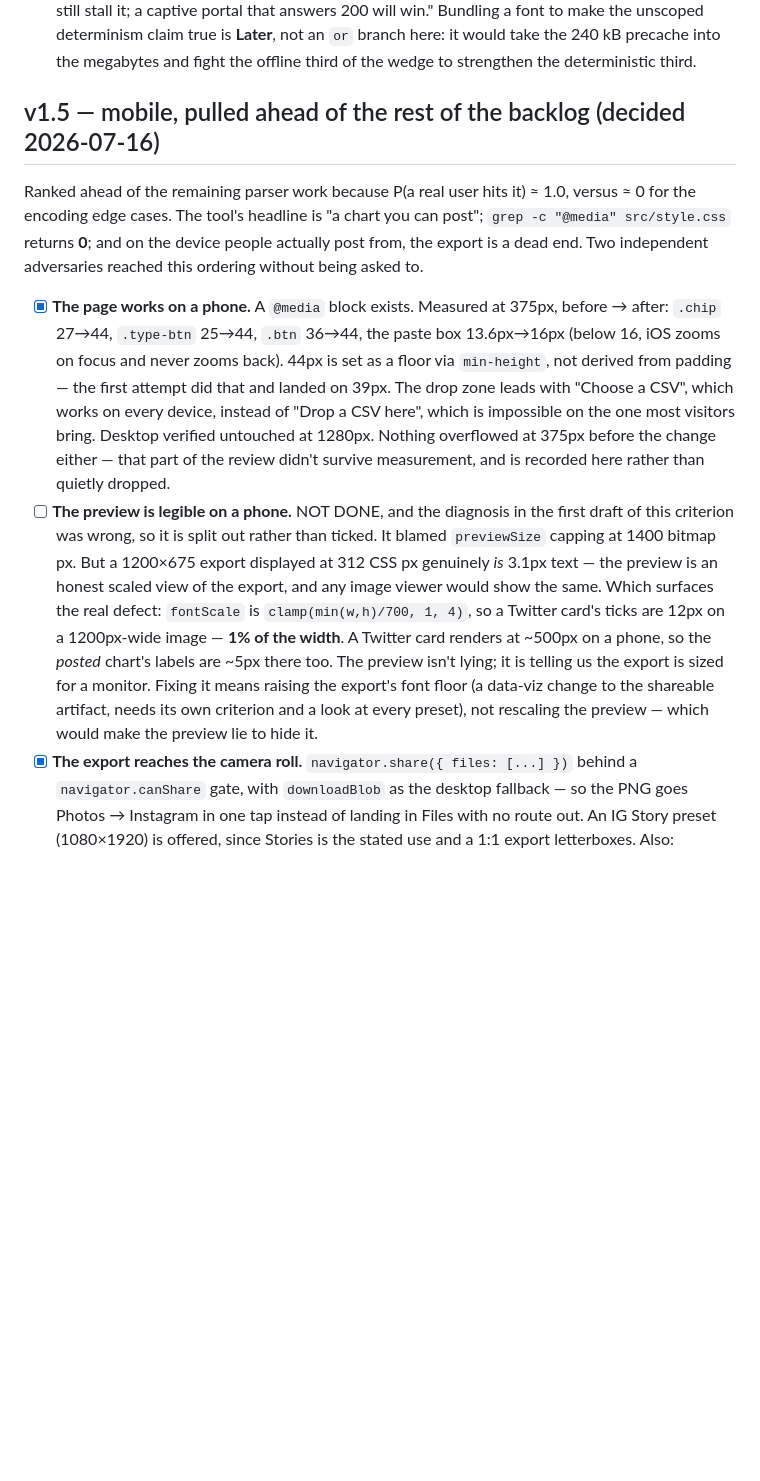
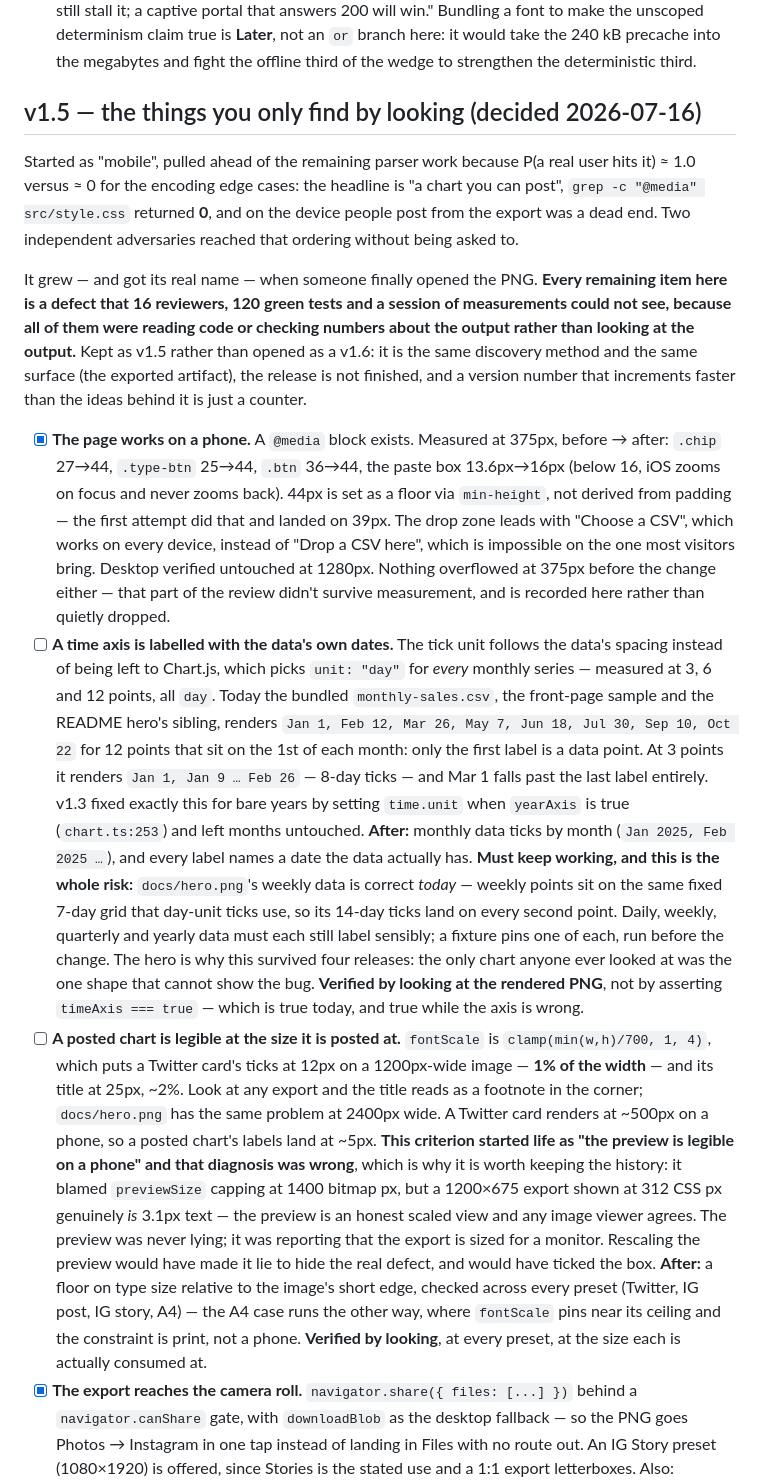
Before and after one commit to KbWen/chartsnap, a Markdown page: docs/SPEC.md, the part around the change. Rendered like a GitHub page; blank space fills up the shorter version.

Commit message:
docs: numbers about the output are not the output
The axis of the front-page sample is labelled with dates that hold no data, and
it has shipped since v1. Chart.js picks unit="day" for every monthly series —
measured at 3, 6 and 12 points, all day. The bundled monthly-sales.csv renders
Jan 1, Feb 12, Mar 26, May 7, Jun 18, Jul 30, Sep 10, Oct 22 for twelve points
that sit on the 1st of each month: only the first label is a data point. At three
points it renders 8-day ticks and Mar 1 falls past the last label. v1.3 fixed
exactly this for bare years (chart.ts:253, time.unit when yearAxis) and left
months untouched. One branch, not an unreachable Chart.js quirk.

Why it survived four releases: docs/hero.png is WEEKLY data. Weekly points sit on
the same fixed 7-day grid that day-unit ticks use, so its 14-day ticks land on
every second point — the hero is correct. Months are 28-31 days, so day ticks
drift off the 1st. The one chart anybody ever looked at was the one shape that
cannot show the defect. A fixture that can't fail isn't a fixture.

So the lesson goes in AGENTS.md Core Rule 2, not just here. 16 reviewers — one of
whom computed BT.601 luma of the palette, another of whom measured exported SVG
coordinates — 120 green tests, and a full session of my own measurements
(contrast ratios, tap targets, CSP violation events, PNG IHDR dimensions) all
missed it. Every measurement was correct and every one was of the wrong thing:
timeAxis IS true, detection IS right, and no test asserts a tick label. It
surfaced within a minute of rendering the PNG and opening it, and only because
the user said: you can open the server and look at the screen, right?

Kept in v1.5 rather than opened as v1.6 — same discovery method, same surface,
release not finished. A version number that increments faster than the ideas
behind it is just a counter.

Co-Authored-By: Claude Opus 4.8 <noreply@anthropic.com>

```diff
--- a/docs/SPEC.md
+++ b/docs/SPEC.md
@@ -236,12 +236,19 @@ because 100 is not a 4-digit year.
       `or` branch here: it would take the 240 kB precache into the megabytes and fight the
       offline third of the wedge to strengthen the deterministic third.
 
-## v1.5 — mobile, pulled ahead of the rest of the backlog (decided 2026-07-16)
+## v1.5 — the things you only find by looking (decided 2026-07-16)
 
-Ranked ahead of the remaining parser work because P(a real user hits it) ≈ 1.0, versus ≈ 0 for
-the encoding edge cases. The tool's headline is "a chart you can post"; `grep -c "@media"
-src/style.css` returns **0**; and on the device people actually post from, the export is a dead
-end. Two independent adversaries reached this ordering without being asked to.
+Started as "mobile", pulled ahead of the remaining parser work because P(a real user hits it)
+≈ 1.0 versus ≈ 0 for the encoding edge cases: the headline is "a chart you can post",
+`grep -c "@media" src/style.css` returned **0**, and on the device people post from the export
+was a dead end. Two independent adversaries reached that ordering without being asked to.
+
+It grew — and got its real name — when someone finally opened the PNG. **Every remaining item
+here is a defect that 16 reviewers, 120 green tests and a session of measurements could not
+see, because all of them were reading code or checking numbers about the output rather than
+looking at the output.** Kept as v1.5 rather than opened as a v1.6: it is the same discovery
+method and the same surface (the exported artifact), the release is not finished, and a version
+number that increments faster than the ideas behind it is just a counter.
 
 - [x] **The page works on a phone.** A `@media` block exists. Measured at 375px, before → after:
       `.chip` 27→44, `.type-btn` 25→44, `.btn` 36→44, the paste box 13.6px→16px (below 16, iOS
@@ -251,17 +258,40 @@ end. Two independent adversaries reached this ordering without being asked to.
       impossible on the one most visitors bring. Desktop verified untouched at 1280px.
       Nothing overflowed at 375px before the change either — that part of the review didn't
       survive measurement, and is recorded here rather than quietly dropped.
-- [ ] **The preview is legible on a phone.** NOT DONE, and the diagnosis in the first draft of
-      this criterion was wrong, so it is split out rather than ticked. It blamed `previewSize`
-      capping at 1400 bitmap px. But a 1200×675 export displayed at 312 CSS px genuinely *is*
-      3.1px text — the preview is an honest scaled view of the export, and any image viewer
-      would show the same. Which surfaces the real defect: `fontScale` is
-      `clamp(min(w,h)/700, 1, 4)`, so a Twitter card's ticks are 12px on a 1200px-wide image —
-      **1% of the width**. A Twitter card renders at ~500px on a phone, so the *posted* chart's
-      labels are ~5px there too. The preview isn't lying; it is telling us the export is sized
-      for a monitor. Fixing it means raising the export's font floor (a data-viz change to the
-      shareable artifact, needs its own criterion and a look at every preset), not rescaling
-      the preview — which would make the preview lie to hide it.
+- [ ] **A time axis is labelled with the data's own dates.** The tick unit follows the data's
+      spacing instead of being left to Chart.js, which picks `unit: "day"` for *every* monthly
+      series — measured at 3, 6 and 12 points, all `day`. Today the bundled `monthly-sales.csv`,
+      the front-page sample and the README hero's sibling, renders
+      `Jan 1, Feb 12, Mar 26, May 7, Jun 18, Jul 30, Sep 10, Oct 22` for 12 points that sit on
+      the 1st of each month: only the first label is a data point. At 3 points it renders
+      `Jan 1, Jan 9 … Feb 26` — 8-day ticks — and Mar 1 falls past the last label entirely.
+      v1.3 fixed exactly this for bare years by setting `time.unit` when `yearAxis` is true
+      (`chart.ts:253`) and left months untouched.
+      **After:** monthly data ticks by month (`Jan 2025, Feb 2025 …`), and every label names a
+      date the data actually has.
+      **Must keep working, and this is the whole risk:** `docs/hero.png`'s weekly data is
+      correct *today* — weekly points sit on the same fixed 7-day grid that day-unit ticks use,
+      so its 14-day ticks land on every second point. Daily, weekly, quarterly and yearly data
+      must each still label sensibly; a fixture pins one of each, run before the change. The
+      hero is why this survived four releases: the only chart anyone ever looked at was the one
+      shape that cannot show the bug.
+      **Verified by looking at the rendered PNG**, not by asserting `timeAxis === true` — which
+      is true today, and true while the axis is wrong.
+- [ ] **A posted chart is legible at the size it is posted at.** `fontScale` is
+      `clamp(min(w,h)/700, 1, 4)`, which puts a Twitter card's ticks at 12px on a 1200px-wide
+      image — **1% of the width** — and its title at 25px, ~2%. Look at any export and the title
+      reads as a footnote in the corner; `docs/hero.png` has the same problem at 2400px wide.
+      A Twitter card renders at ~500px on a phone, so a posted chart's labels land at ~5px.
+      **This criterion started life as "the preview is legible on a phone" and that diagnosis
+      was wrong**, which is why it is worth keeping the history: it blamed `previewSize` capping
+      at 1400 bitmap px, but a 1200×675 export shown at 312 CSS px genuinely *is* 3.1px text —
+      the preview is an honest scaled view and any image viewer agrees. The preview was never
+      lying; it was reporting that the export is sized for a monitor. Rescaling the preview would
+      have made it lie to hide the real defect, and would have ticked the box.
+      **After:** a floor on type size relative to the image's short edge, checked across every
+      preset (Twitter, IG post, IG story, A4) — the A4 case runs the other way, where `fontScale`
+      pins near its ceiling and the constraint is print, not a phone.
+      **Verified by looking**, at every preset, at the size each is actually consumed at.
 - [x] **The export reaches the camera roll.** `navigator.share({ files: [...] })` behind a
       `navigator.canShare` gate, with `downloadBlob` as the desktop fallback — so the PNG goes
       Photos → Instagram in one tap instead of landing in Files with no route out. An IG Story
```
Also changed, not shown: AGENTS.md (+7 -0 lines), docs/DECISIONS.md (+3 -0 lines).
